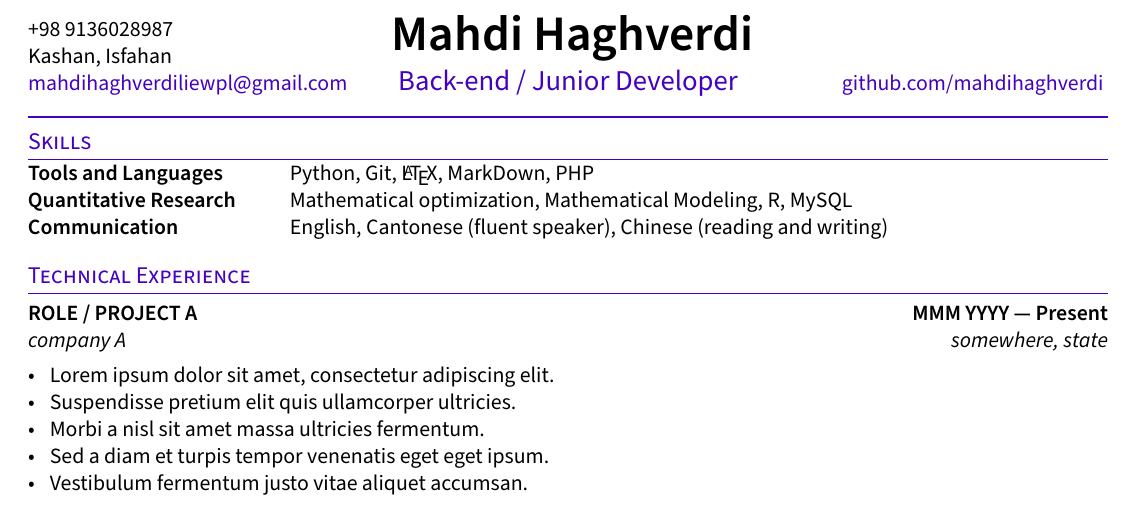
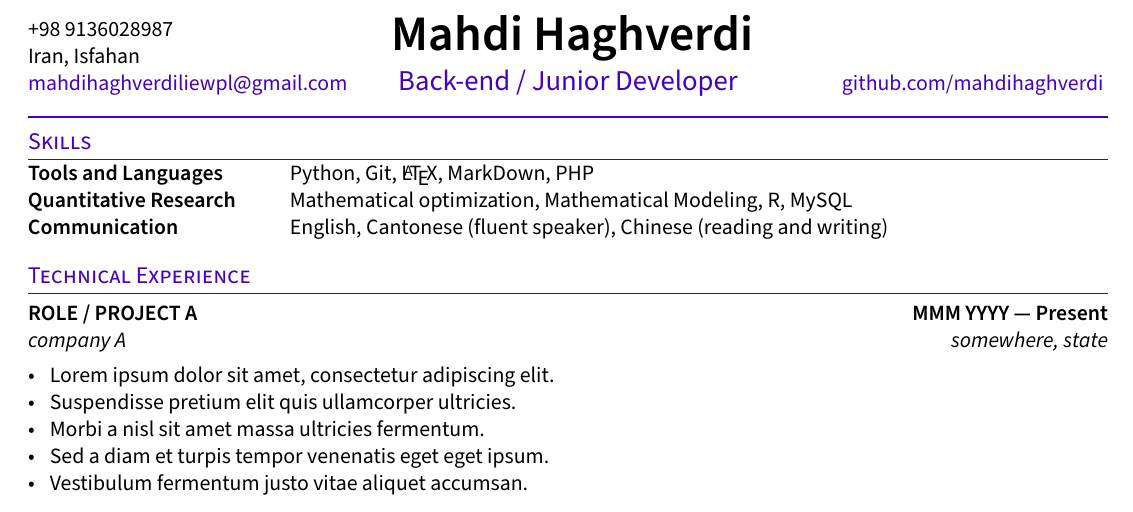
Before and after one commit to mahdihaghverdi/resume, a LaTeX CV (resume.tex): part of the page, cut so that both start at the same text. Compiled offline with pdfLaTeX.

Commit message:
change where I live

```diff
--- a/resume.tex
+++ b/resume.tex
@@ -34,7 +34,7 @@
 %====================
 \def\name{Mahdi Haghverdi}
 \def\phone{+98 9136028987}
-\def\city{Kashan, Isfahan}
+\def\city{Iran, Isfahan}
 \def\email{mahdihaghverdiliewpl@gmail.com}
 \def\github{mahdihaghverdi} % github username
 \def\role{Back-end / Junior Developer}
```
Also changed, not shown: resume.pdf.
